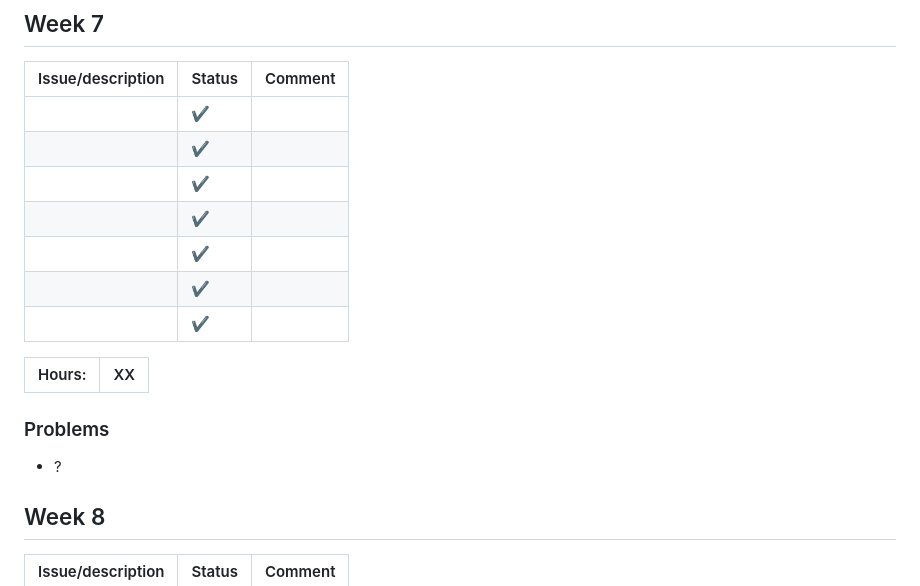
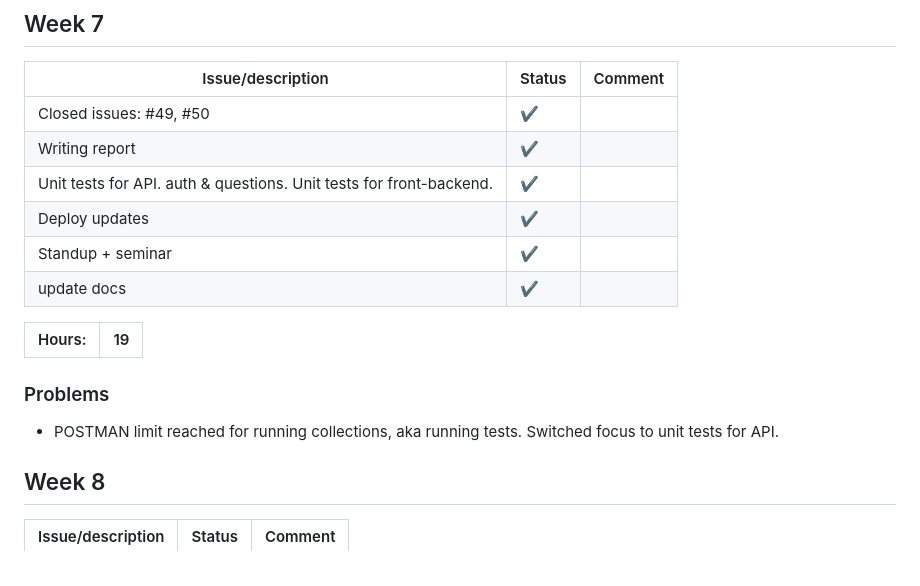
Before and after one commit to emmbryo/quizzie, a Markdown page: documentation/iterations/project_iterations.md, the part around the change. Rendered like a GitHub page.

Commit message:
Update iteration docs for week 7.

```diff
--- a/documentation/iterations/project_iterations.md
+++ b/documentation/iterations/project_iterations.md
@@ -112,19 +112,18 @@
 
 |Issue/description|Status|Comment|
 |------|------|------|
-||✔️||
-||✔️||
-||✔️||
-||✔️||
-||✔️||
-||✔️||
-||✔️||
+|Closed issues: #49, #50 |✔️||
+|Writing report|✔️||
+|Unit tests for API. auth & questions. Unit tests for front-backend.|✔️||
+|Deploy updates|✔️||
+|Standup + seminar|✔️||
+|update docs|✔️||
 
-|Hours:|XX|
+|Hours:|19|
 |-|-|
 
 ### Problems
-* ?
+* POSTMAN limit reached for running collections, aka running tests. Switched focus to unit tests for API.
 
 
 ## Week 8
```
